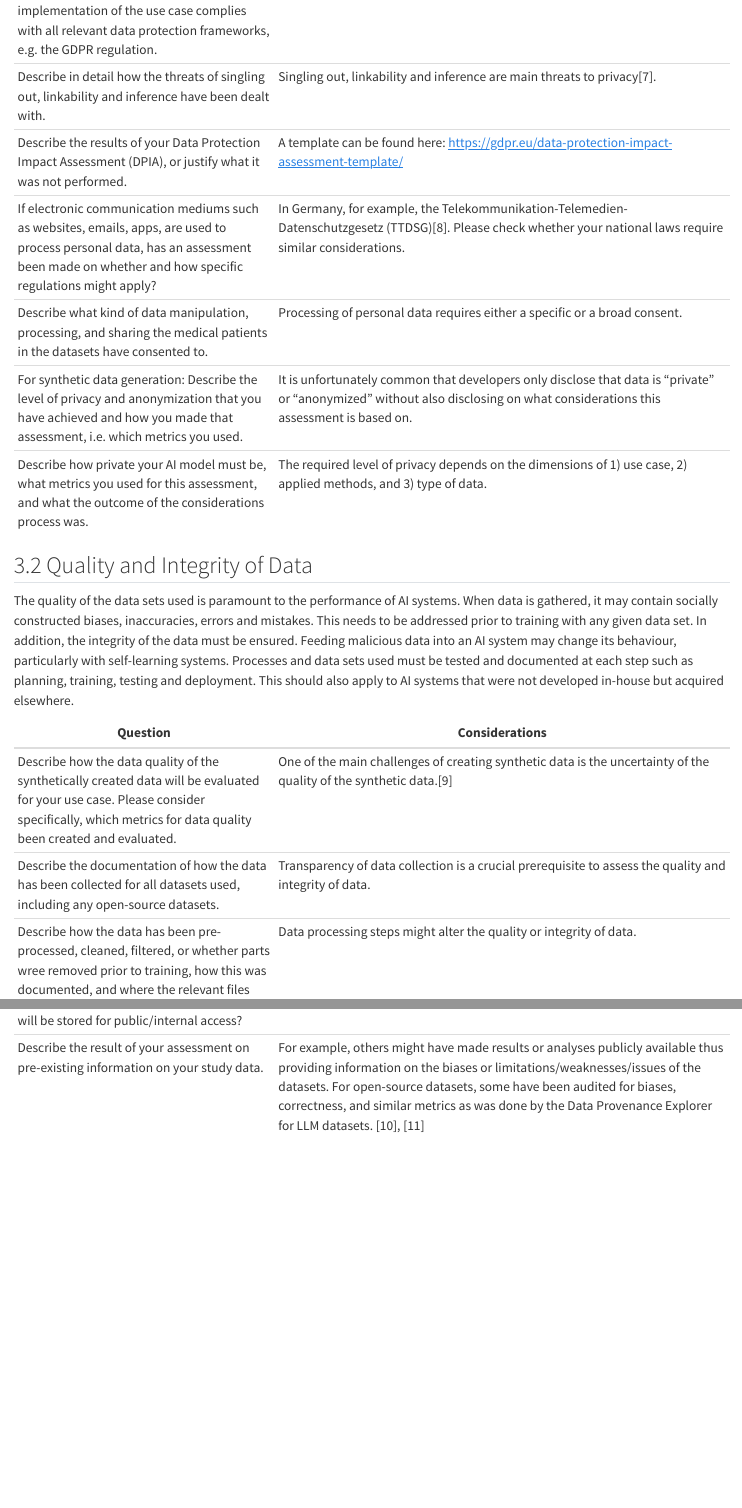
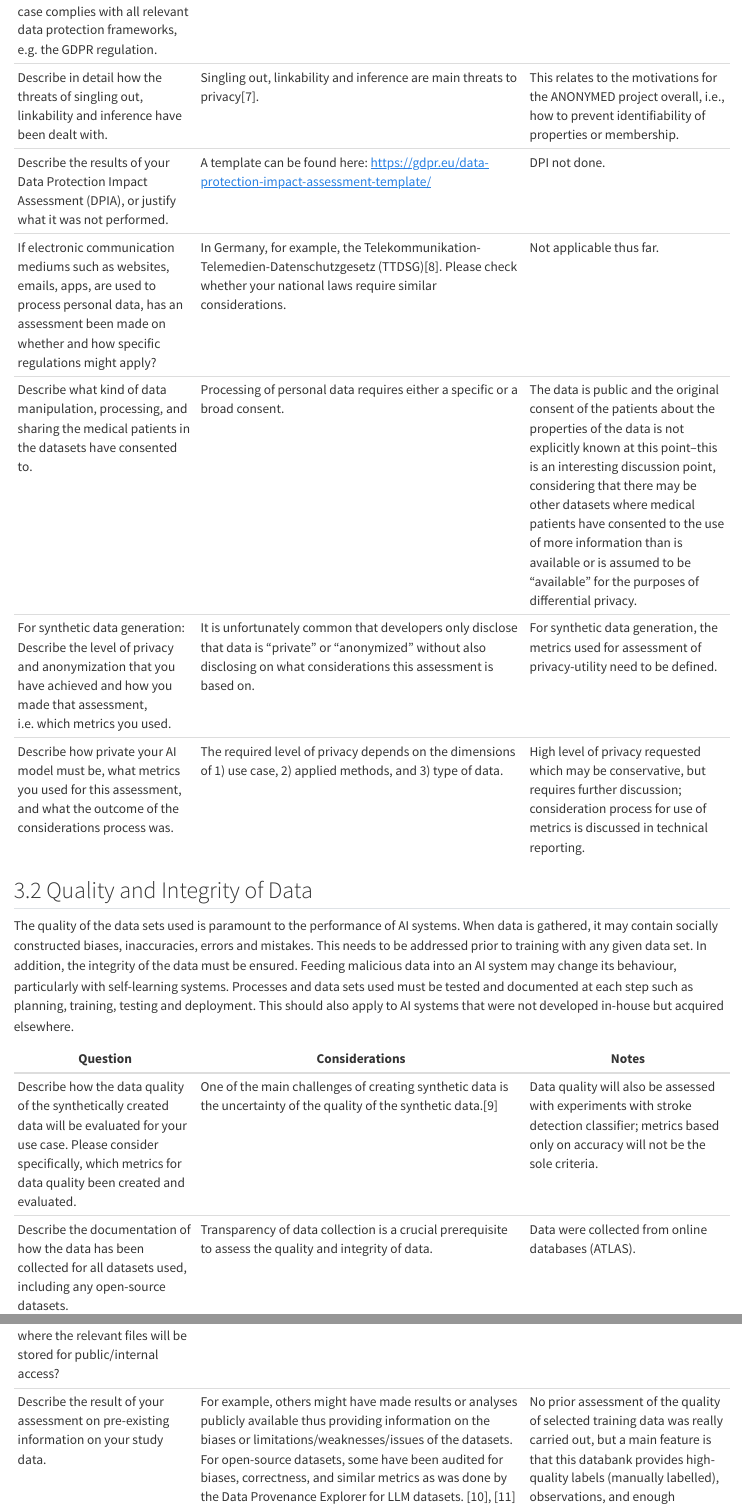
Before and after one commit to isabel-1712/anonymed-framework, a Quarto document (3_pri.qmd): the page in a window 1100 px wide, from 470 px down before the commit and from 520 px down after it, and a second part further down, joined at a grey line. Rendered offline with R 4.5, knitr and Pandoc in place of Quarto, with nearby package versions.

Commit message:
Add Notes section

```diff
--- a/3_pri.qmd
+++ b/3_pri.qmd
@@ -11,7 +8,0 @@ AI systems must guarantee privacy and data protection throughout a system’s en
-| Describe how your development process and implementation of the use case complies with all relevant data protection frameworks, e.g. the GDPR regulation.| All development steps must adhere to what is legally required.|
-| Describe in detail how the threats of singling out, linkability and inference have been dealt with.| Singling out, linkability and inference are main threats to privacy[7].|
-| Describe the results of your Data Protection Impact Assessment (DPIA), or justify what it was not performed.| A template can be found here: https://gdpr.eu/data-protection-impact-assessment-template/|
-| If electronic communication mediums such as websites, emails, apps, are used to process personal data, has an assessment been made on whether and how specific regulations might apply?| In Germany, for example, the Telekommunikation-Telemedien-Datenschutzgesetz (TTDSG)[8]. Please check whether your national laws require similar considerations.|
-| Describe what kind of data manipulation, processing, and sharing the medical patients in the datasets have consented to.| Processing of personal data requires either a specific or a broad consent.|
-| For synthetic data generation: Describe the level of privacy and anonymization that you have achieved and how you made that assessment, i.e. which metrics you used.| It is unfortunately common that developers only disclose that data is “private” or “anonymized” without also disclosing on what considerations this assessment is based on.|
-| Describe how private your AI model must be, what metrics you used for this assessment, and what the outcome of the considerations process was.| The required level of privacy depends on the dimensions of 1) use case, 2) applied methods, and 3) type of data.|
@@ -18,11 +12,15 @@ AI systems must guarantee privacy and data protection throughout a system’s en
+| Describe in detail how the threats of singling out, linkability and inference have been dealt with.| Singling out, linkability and inference are main threats to privacy[7].| This relates to the motivations for the ANONYMED project overall, i.e., how to prevent identifiability of properties or membership.|
+| Describe the results of your Data Protection Impact Assessment (DPIA), or justify what it was not performed.| A template can be found here: https://gdpr.eu/data-protection-impact-assessment-template/| DPI not done.|
+| If electronic communication mediums such as websites, emails, apps, are used to process personal data, has an assessment been made on whether and how specific regulations might apply?| In Germany, for example, the Telekommunikation-Telemedien-Datenschutzgesetz (TTDSG)[8]. Please check whether your national laws require similar considerations.| Not applicable thus far.|
+| Describe what kind of data manipulation, processing, and sharing the medical patients in the datasets have consented to.| Processing of personal data requires either a specific or a broad consent.| The data is public and the original consent of the patients about the properties of the data is not explicitly known at this point--this is an interesting discussion point, considering that there may be other datasets where medical patients have consented to the use of more information than is available or is assumed to be "available" for the purposes of differential privacy.|
+| For synthetic data generation: Describe the level of privacy and anonymization that you have achieved and how you made that assessment, i.e. which metrics you used.| It is unfortunately common that developers only disclose that data is “private” or “anonymized” without also disclosing on what considerations this assessment is based on.| For synthetic data generation, the metrics used for assessment of privacy-utility need to be defined.|
+| Describe how private your AI model must be, what metrics you used for this assessment, and what the outcome of the considerations process was.| The required level of privacy depends on the dimensions of 1) use case, 2) applied methods, and 3) type of data.| High level of privacy requested which may be conservative, but requires further discussion; consideration process for use of metrics is discussed in technical reporting.|
 
 ## 3.2	Quality and Integrity of Data
 
 The quality of the data sets used is paramount to the performance of AI systems. When data is gathered, it may contain socially constructed biases, inaccuracies, errors and mistakes. This needs to be addressed prior to training with any given data set. In addition, the integrity of the data must be ensured. Feeding malicious data into an AI system may change its behaviour, particularly with self-learning systems. Processes and data sets used must be tested and documented at each step such as planning, training, testing and deployment. This should also apply to AI systems that were not developed in-house but acquired elsewhere.
 
-| **Question**        | **Considerations**                     |
-|----------------------|---------------------------------------|
-| Describe how the data quality of the synthetically created data will be evaluated for your use case. Please consider specifically, which metrics for data quality been created and evaluated.| One of the main challenges of creating synthetic data is the uncertainty of the quality of the synthetic data.[9]|
-| Describe the documentation of how the data has been collected for all datasets used, including any open-source datasets.| Transparency of data collection is a crucial prerequisite to assess the quality and integrity of data.|
-| Describe how the data has been pre-processed, cleaned, filtered, or whether parts wree removed prior to training, how this was documented, and where the relevant files will be stored for public/internal access?|	Data processing steps might alter the quality or integrity of data.|
-| Describe the result of your assessment on pre-existing information on your study data.| For example, others might have made results or analyses publicly available thus providing information on the biases or limitations/weaknesses/issues of the datasets. For open-source datasets, some have been audited for biases, correctness, and similar metrics as was done by the Data Provenance Explorer for LLM datasets. [10], [11]|
+| **Question**        | **Considerations**                     | **Notes**              |
+|----------------------|---------------------------------------|------------------------|
+| Describe how the data quality of the synthetically created data will be evaluated for your use case. Please consider specifically, which metrics for data quality been created and evaluated.| One of the main challenges of creating synthetic data is the uncertainty of the quality of the synthetic data.[9]| Data quality will also be assessed with experiments with stroke detection classifier; metrics based only on accuracy will not be the sole criteria.|
+| Describe the documentation of how the data has been collected for all datasets used, including any open-source datasets.| Transparency of data collection is a crucial prerequisite to assess the quality and integrity of data.| Data were collected from online databases (ATLAS).|
@@ -30,0 +28 @@ The quality of the data sets used is paramount to the performance of AI systems.
+| Describe the result of your assessment on pre-existing information on your study data.| For example, others might have made results or analyses publicly available thus providing information on the biases or limitations/weaknesses/issues of the datasets. For open-source datasets, some have been audited for biases, correctness, and similar metrics as was done by the Data Provenance Explorer for LLM datasets. [10], [11]| No prior assessment of the quality of selected training data was really carried out, but a main feature is that this databank provides high-quality labels (manually labelled), observations, and enough information for classification, whereas other larger databases (e.g., 30,000 scans in UK biobank versus 900 in ATLAS).|
```
Also changed, not shown: 3_pri.qmd (16 more changed lines).
